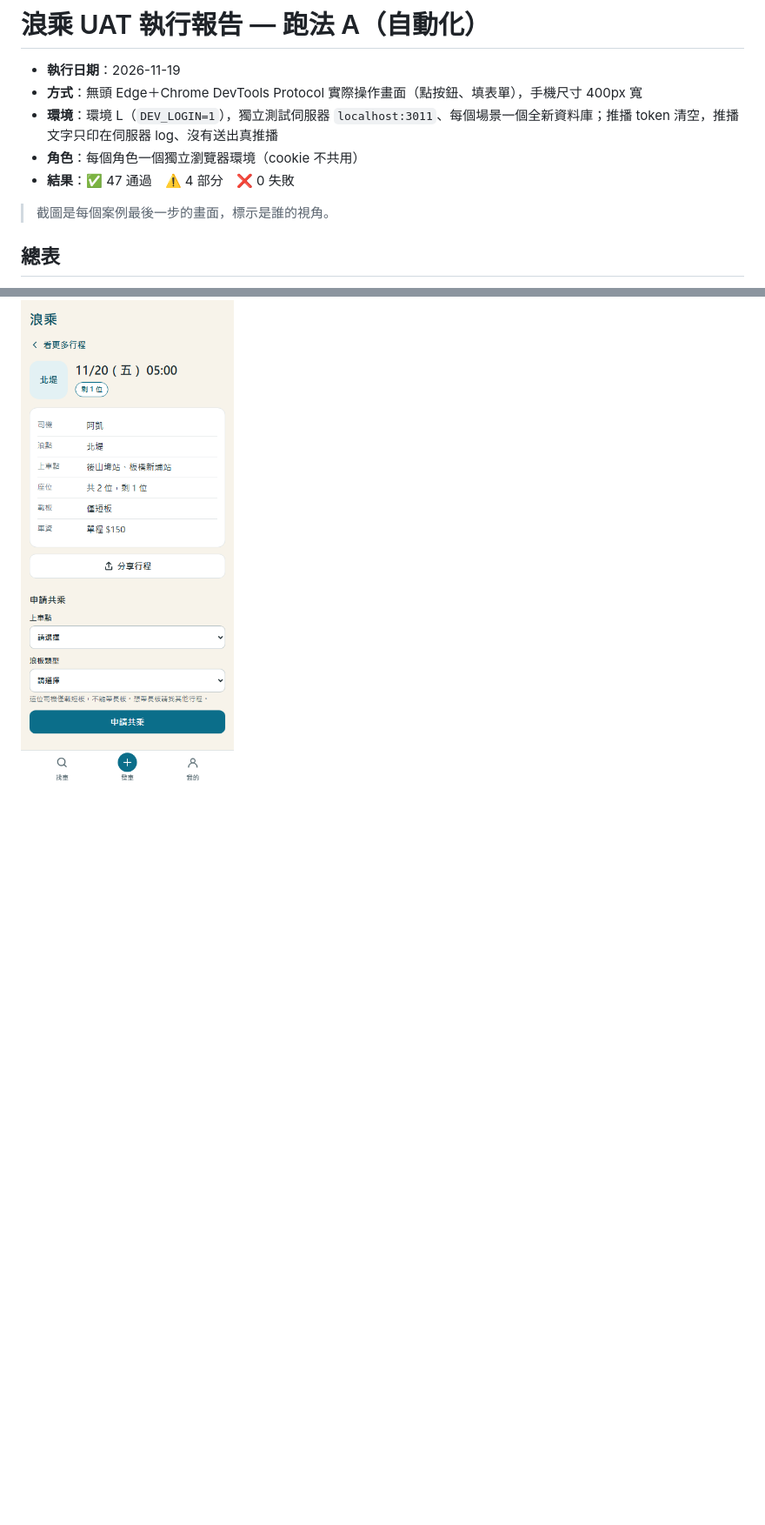
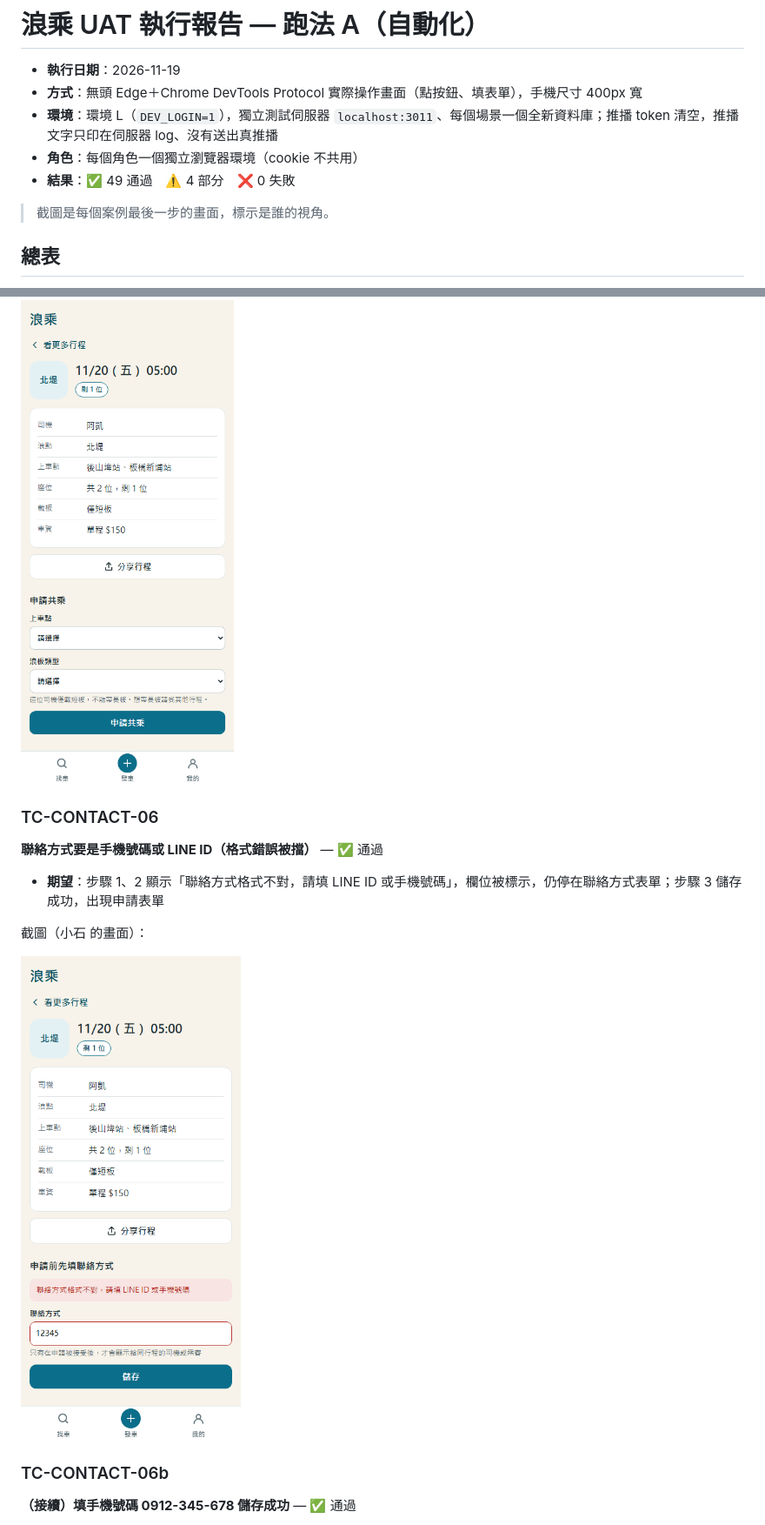
Before and after one commit to ChristingChang/sdd-project, a Markdown page: docs/uat/report-2026-11-19-run-A.md, 2 parts joined by grey strips. Shown at 87% size. Rendered like a GitHub page; pictures changed too: docs/uat/TC-CONTACT-06.png (added), docs/uat/TC-CONTACT-06b.png (added); blank space fills up the shorter version.

```diff
--- a/docs/uat/report-2026-11-19-run-A.md
+++ b/docs/uat/report-2026-11-19-run-A.md
@@ -4,7 +4,7 @@
 - **方式**：無頭 Edge＋Chrome DevTools Protocol 實際操作畫面（點按鈕、填表單），手機尺寸 400px 寬
 - **環境**：環境 L（`DEV_LOGIN=1`），獨立測試伺服器 `localhost:3011`、每個場景一個全新資料庫；推播 token 清空，推播文字只印在伺服器 log、沒有送出真推播
 - **角色**：每個角色一個獨立瀏覽器環境（cookie 不共用）
-- **結果**：✅ 47 通過　⚠️ 4 部分　❌ 0 失敗
+- **結果**：✅ 49 通過　⚠️ 4 部分　❌ 0 失敗
 
 > 截圖是每個案例最後一步的畫面，標示是誰的視角。
 
@@ -496,3 +498,17 @@
 
 <img src="TC-CONTACT-02b.png" width="300" alt="TC-CONTACT-02b 截圖">
 
+### TC-CONTACT-06
+
+**聯絡方式要是手機號碼或 LINE ID（格式錯誤被擋）** — ✅ 通過
+
+- **期望**：步驟 1、2 顯示「聯絡方式格式不對，請填 LINE ID 或手機號碼」，欄位被標示，仍停在聯絡方式表單；步驟 3 儲存成功，出現申請表單
+
+截圖（小石 的畫面）：
+
+<img src="TC-CONTACT-06.png" width="300" alt="TC-CONTACT-06 截圖">
+
+### TC-CONTACT-06b
+
+**（接續）填手機號碼 0912-345-678 儲存成功** — ✅ 通過
+
```
Also changed, not shown: other parts of docs/uat/report-2026-11-19-run-A.md (+9 -0 lines), docs/uat-cases.md (+14 -0 lines), docs/uat/TC-TRIP-04.png, docs/uat/TC-TRIP-08.png, 6 other files.
